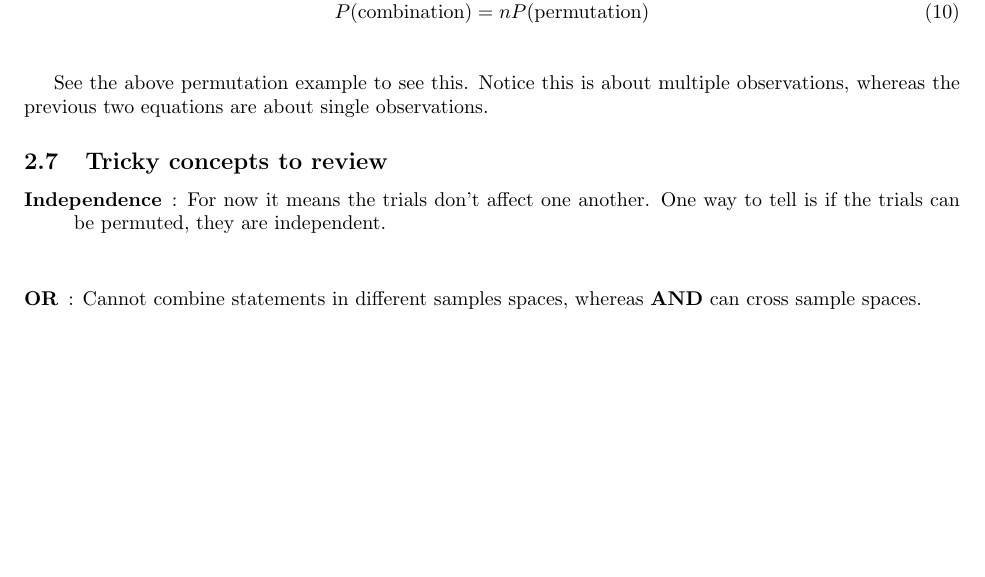
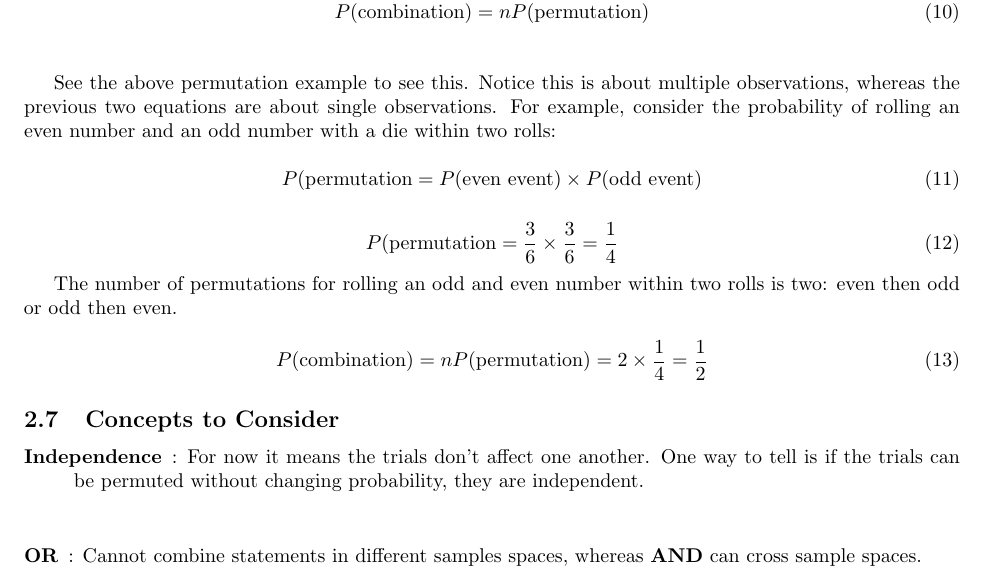
Before and after one commit to whitead/numerical_stats, a LaTeX document (unit_1/lectures/lecture_1.tex): part of page 5 of 5, cut so that both start at the same text, the shorter picture padded with empty space. Compiled offline with pdfLaTeX.

Commit message:
Added more examples to lecture 1

```diff
--- a/unit_1/lectures/lecture_1.tex
+++ b/unit_1/lectures/lecture_1.tex
@@ -246,14 +246,28 @@ P(\textrm{combination}) = n P(\textrm{permutation})
 \end{equation}
 \vspace{0.2cm}
 
-See the above permutation example to see this. Notice this is about multiple observations, whereas the previous two equations are about single observations.
+See the above permutation example to see this. Notice this is about multiple observations, whereas the previous two equations are about single observations. For example, consider the probability of rolling an even number and an odd number with a die within two rolls:
 
-\subsection{Tricky concepts to review}
+\begin{equation}
+P(\textrm{permutation} = P(\textrm{even event}) \times P(\textrm{odd event})
+\end{equation}
+
+\begin{equation}
+P(\textrm{permutation} = \frac{3}{6} \times \frac{3}{6} = \frac{1}{4}
+\end{equation}
+
+The number of permutations for rolling an odd and even number within two rolls is two: even then odd or odd then even.
+
+\begin{equation}
+P(\textrm{combination}) = n P(\textrm{permutation}) = 2 \times \frac{1}{4} = \frac{1}{2}
+\end{equation}
+
+\subsection{Concepts to Consider}
 
 \begin{description}
 
 \item [Independence]: For now it means the trials don't affect one
-another. One way to tell is if the trials can be permuted, they are
+another. One way to tell is if the trials can be permuted without changing probability, they are
 independent.\vspace{0.2cm}\\
 
 \item[{\bf OR}]: Cannot combine statements in different samples spaces, whereas {\bf AND} can cross sample spaces.\vspace{0.2cm}\\
```
Also changed, not shown: unit_1/lectures/lecture_1.pdf, 1 other file.
